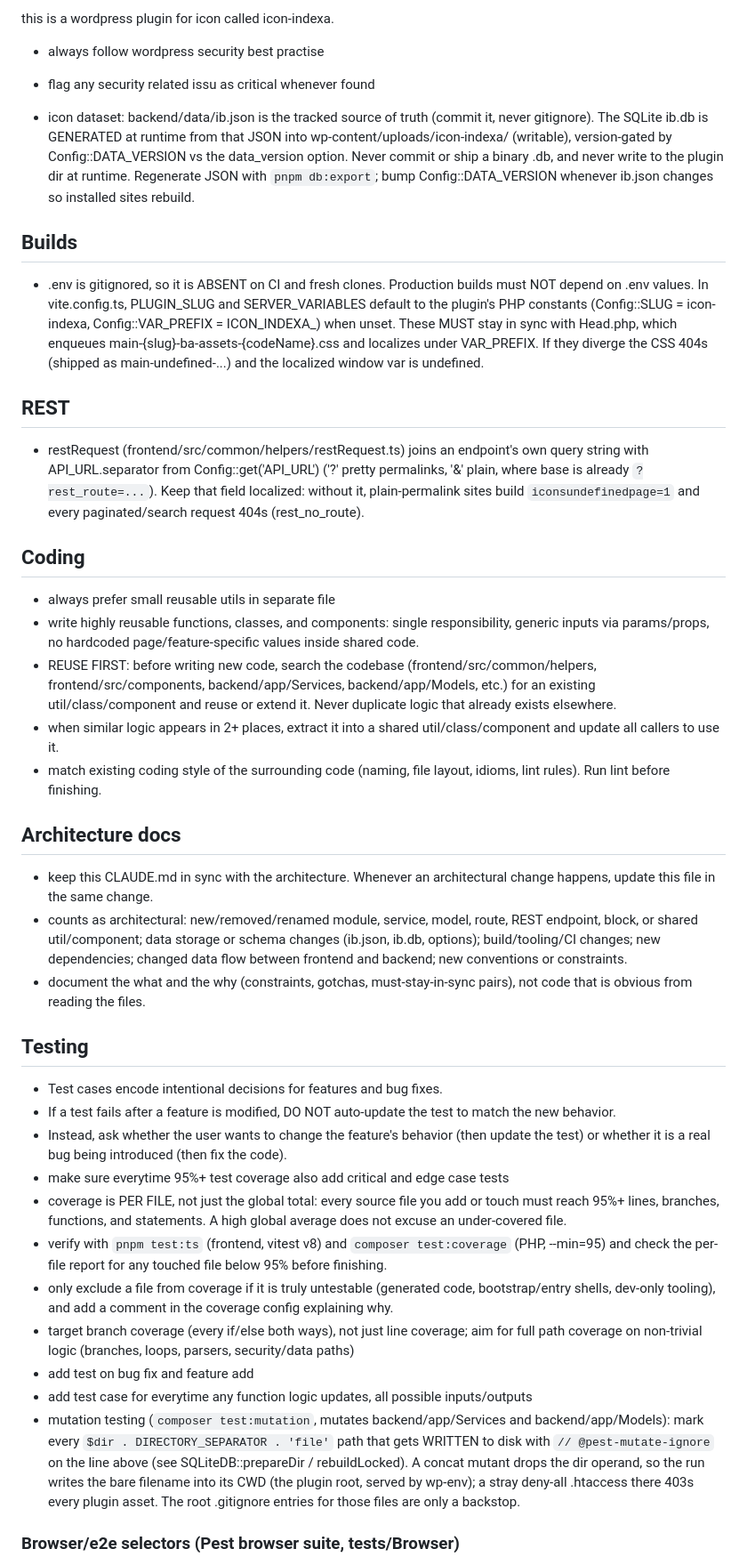
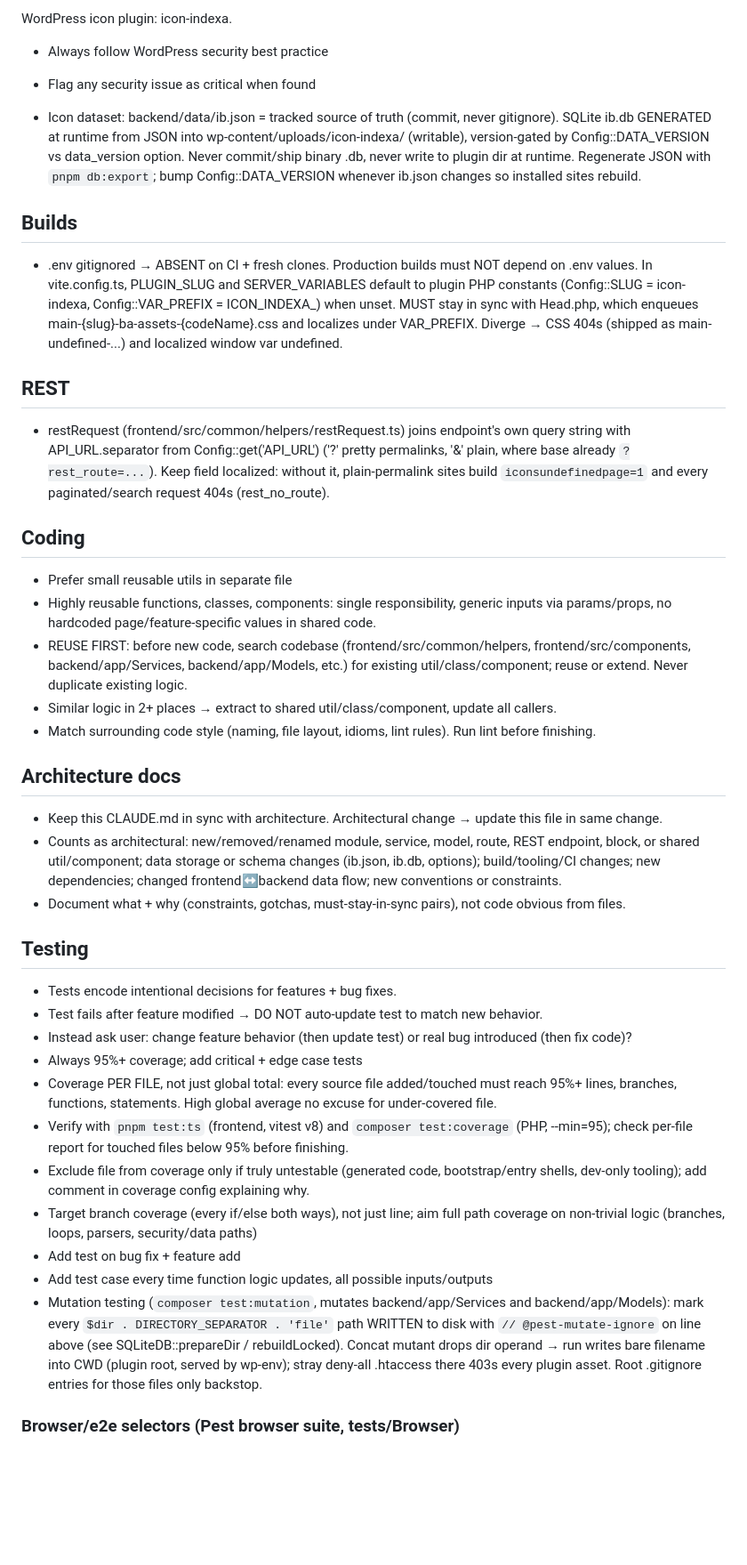
Before and after one commit to Arif-un/icon-base, a Markdown page: .claude/CLAUDE.md, the part around one of its changes. Shown at 89% size. Rendered like a GitHub page; blank space fills up the shorter version.

```diff
--- a/.claude/CLAUDE.md
+++ b/.claude/CLAUDE.md
@@ -1,56 +1,56 @@
-this is a wordpress plugin for icon called icon-indexa.
+WordPress icon plugin: icon-indexa.
 
-- always follow wordpress security best practise
-- flag any security related issu as critical whenever found
+- Always follow WordPress security best practice
+- Flag any security issue as critical when found
 
 
-- icon dataset: backend/data/ib.json is the tracked source of truth (commit it, never gitignore).
-  The SQLite ib.db is GENERATED at runtime from that JSON into wp-content/uploads/icon-indexa/ (writable),
-  version-gated by Config::DATA_VERSION vs the data_version option. Never commit or ship a binary .db,
-  and never write to the plugin dir at runtime. Regenerate JSON with `pnpm db:export`; bump
+- Icon dataset: backend/data/ib.json = tracked source of truth (commit, never gitignore).
+  SQLite ib.db GENERATED at runtime from JSON into wp-content/uploads/icon-indexa/ (writable),
+  version-gated by Config::DATA_VERSION vs data_version option. Never commit/ship binary .db,
+  never write to plugin dir at runtime. Regenerate JSON with `pnpm db:export`; bump
   Config::DATA_VERSION whenever ib.json changes so installed sites rebuild.
 
 ## Builds
-- .env is gitignored, so it is ABSENT on CI and fresh clones. Production builds must
+- .env gitignored → ABSENT on CI + fresh clones. Production builds must
   NOT depend on .env values. In vite.config.ts, PLUGIN_SLUG and SERVER_VARIABLES default
-  to the plugin's PHP constants (Config::SLUG = icon-indexa, Config::VAR_PREFIX = ICON_INDEXA_)
-  when unset. These MUST stay in sync with Head.php, which enqueues
-  main-{slug}-ba-assets-{codeName}.css and localizes under VAR_PREFIX. If they diverge the CSS
-  404s (shipped as main-undefined-...) and the localized window var is undefined.
+  to plugin PHP constants (Config::SLUG = icon-indexa, Config::VAR_PREFIX = ICON_INDEXA_)
+  when unset. MUST stay in sync with Head.php, which enqueues
+  main-{slug}-ba-assets-{codeName}.css and localizes under VAR_PREFIX. Diverge → CSS
+  404s (shipped as main-undefined-...) and localized window var undefined.
 
 ## REST
-- restRequest (frontend/src/common/helpers/restRequest.ts) joins an endpoint's own query string with
-  API_URL.separator from Config::get('API_URL') ('?' pretty permalinks, '&' plain, where base is already
-  `?rest_route=...`). Keep that field localized: without it, plain-permalink sites build `iconsundefinedpage=1`
+- restRequest (frontend/src/common/helpers/restRequest.ts) joins endpoint's own query string with
+  API_URL.separator from Config::get('API_URL') ('?' pretty permalinks, '&' plain, where base already
+  `?rest_route=...`). Keep field localized: without it, plain-permalink sites build `iconsundefinedpage=1`
   and every paginated/search request 404s (rest_no_route).
 
 ## Coding
-- always prefer small reusable utils in separate file
-- write highly reusable functions, classes, and components: single responsibility, generic inputs via params/props, no hardcoded page/feature-specific values inside shared code.
-- REUSE FIRST: before writing new code, search the codebase (frontend/src/common/helpers, frontend/src/components, backend/app/Services, backend/app/Models, etc.) for an existing util/class/component and reuse or extend it. Never duplicate logic that already exists elsewhere.
-- when similar logic appears in 2+ places, extract it into a shared util/class/component and update all callers to use it.
-- match existing coding style of the surrounding code (naming, file layout, idioms, lint rules). Run lint before finishing.
+- Prefer small reusable utils in separate file
+- Highly reusable functions, classes, components: single responsibility, generic inputs via params/props, no hardcoded page/feature-specific values in shared code.
+- REUSE FIRST: before new code, search codebase (frontend/src/common/helpers, frontend/src/components, backend/app/Services, backend/app/Models, etc.) for existing util/class/component; reuse or extend. Never duplicate existing logic.
+- Similar logic in 2+ places → extract to shared util/class/component, update all callers.
+- Match surrounding code style (naming, file layout, idioms, lint rules). Run lint before finishing.
 
 ## Architecture docs
-- keep this CLAUDE.md in sync with the architecture. Whenever an architectural change happens, update this file in the same change.
-- counts as architectural: new/removed/renamed module, service, model, route, REST endpoint, block, or shared util/component; data storage or schema changes (ib.json, ib.db, options); build/tooling/CI changes; new dependencies; changed data flow between frontend and backend; new conventions or constraints.
-- document the what and the why (constraints, gotchas, must-stay-in-sync pairs), not code that is obvious from reading the files.
+- Keep this CLAUDE.md in sync with architecture. Architectural change → update this file in same change.
+- Counts as architectural: new/removed/renamed module, service, model, route, REST endpoint, block, or shared util/component; data storage or schema changes (ib.json, ib.db, options); build/tooling/CI changes; new dependencies; changed frontend↔backend data flow; new conventions or constraints.
+- Document what + why (constraints, gotchas, must-stay-in-sync pairs), not code obvious from files.
 
 ## Testing
-- Test cases encode intentional decisions for features and bug fixes.
-- If a test fails after a feature is modified, DO NOT auto-update the test to match the new behavior.
-- Instead, ask whether the user wants to change the feature's behavior (then update the test) or whether it is a real bug being introduced (then fix the code).
-- make sure everytime 95%+ test coverage also add critical and edge case tests
-- coverage is PER FILE, not just the global total: every source file you add or touch must reach 95%+ lines, branches, functions, and statements. A high global average does not excuse an under-covered file.
-- verify with `pnpm test:ts` (frontend, vitest v8) and `composer test:coverage` (PHP, --min=95) and check the per-file report for any touched file below 95% before finishing.
-- only exclude a file from coverage if it is truly untestable (generated code, bootstrap/entry shells, dev-only tooling), and add a comment in the coverage config explaining why.
-- target branch coverage (every if/else both ways), not just line coverage; aim for full path coverage on non-trivial logic (branches, loops, parsers, security/data paths)
-- add test on bug fix and feature add
-- add test case for everytime any function logic updates, all possible inputs/outputs
-- mutation testing (`composer test:mutation`, mutates backend/app/Services and backend/app/Models): mark every
-  `$dir . DIRECTORY_SEPARATOR . 'file'` path that gets WRITTEN to disk with `// @pest-mutate-ignore` on the line
-  above (see SQLiteDB::prepareDir / rebuildLocked). A concat mutant drops the dir operand, so the run writes the
-  bare filename into its CWD (the plugin root, served by wp-env); a stray deny-all .htaccess there 403s every
-  plugin asset. The root .gitignore entries for those files are only a backstop.
+- Tests encode intentional decisions for features + bug fixes.
+- Test fails after feature modified → DO NOT auto-update test to match new behavior.
+- Instead ask user: change feature behavior (then update test) or real bug introduced (then fix code)?
+- Always 95%+ coverage; add critical + edge case tests
+- Coverage PER FILE, not just global total: every source file added/touched must reach 95%+ lines, branches, functions, statements. High global average no excuse for under-covered file.
+- Verify with `pnpm test:ts` (frontend, vitest v8) and `composer test:coverage` (PHP, --min=95); check per-file report for touched files below 95% before finishing.
+- Exclude file from coverage only if truly untestable (generated code, bootstrap/entry shells, dev-only tooling); add comment in coverage config explaining why.
+- Target branch coverage (every if/else both ways), not just line; aim full path coverage on non-trivial logic (branches, loops, parsers, security/data paths)
+- Add test on bug fix + feature add
+- Add test case every time function logic updates, all possible inputs/outputs
+- Mutation testing (`composer test:mutation`, mutates backend/app/Services and backend/app/Models): mark every
+  `$dir . DIRECTORY_SEPARATOR . 'file'` path WRITTEN to disk with `// @pest-mutate-ignore` on line
+  above (see SQLiteDB::prepareDir / rebuildLocked). Concat mutant drops dir operand → run writes
+  bare filename into CWD (plugin root, served by wp-env); stray deny-all .htaccess there 403s every
+  plugin asset. Root .gitignore entries for those files only backstop.
 
 ### Browser/e2e selectors (Pest browser suite, tests/Browser)
```
Also changed, not shown: other parts of .claude/CLAUDE.md (+6 -6 lines).
